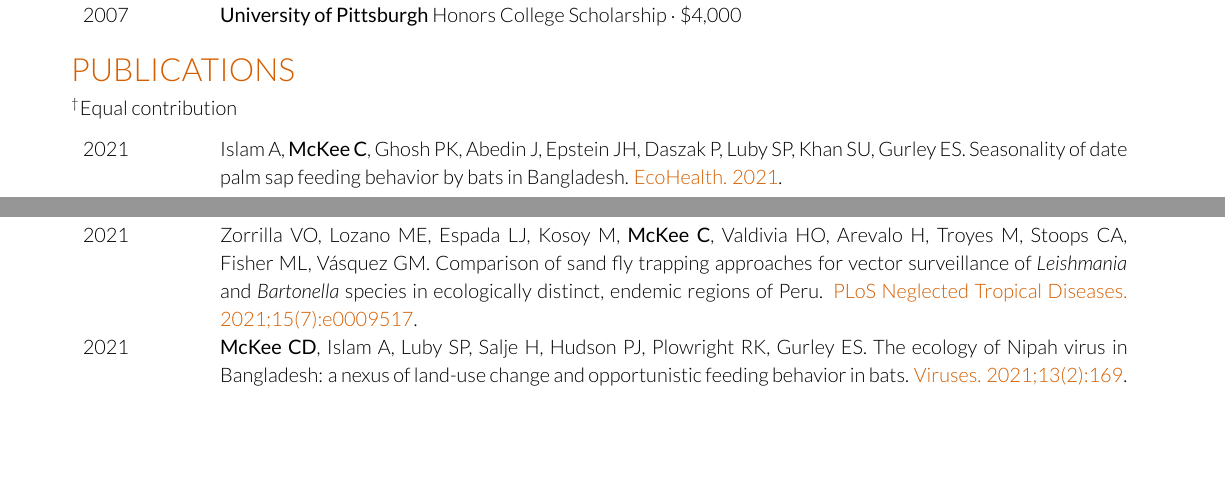
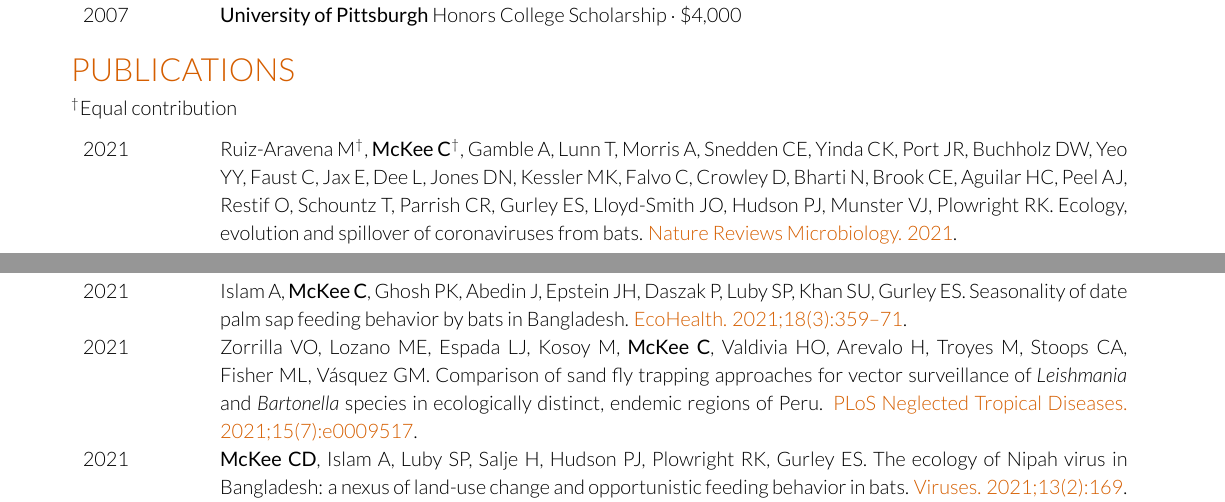
Before and after one commit to clifmckee/CV-files, a LaTeX CV (McKee-CV.tex): two parts of pages 1 and 2 of 4, joined at a grey line, cut so that both start at the same text, the shorter picture padded with empty space. Compiled offline with XeLaTeX.

Commit message:
Update CV 2021-12-10

```diff
--- a/McKee-CV.tex
+++ b/McKee-CV.tex
@@ -119,12 +119,14 @@ Department of Epidemiology, Johns Hopkins Bloomberg School of Public Health\\
 
 \begin{tabular}{>{\raggedright\arraybackslash}p{2cm}p{16cm}}
 
-2021 & Islam A, \textbf{McKee C}, Ghosh PK, Abedin J, Epstein JH, Daszak P, Luby SP, Khan SU,
-Gurley ES. Seasonality of date palm sap feeding behavior by bats in Bangladesh. \href{https://doi.org/10.1007/s10393-021-01561-9}{\textcolor{special}{EcoHealth. 2021}.}\\
+2021 & Ruiz-Aravena M\textsuperscript{\dag}, \textbf{McKee C}\textsuperscript{\dag}, Gamble A, Lunn T, Morris A, Snedden CE, Yinda CK, Port JR, Buchholz DW, Yeo YY, Faust C, Jax E, Dee L, Jones DN, Kessler MK, Falvo C, Crowley D, Bharti N, Brook CE,  Aguilar HC, Peel AJ, Restif O, Schountz T, Parrish CR, Gurley ES, Lloyd-Smith JO, Hudson PJ, Munster VJ, Plowright RK. Ecology, evolution and spillover of coronaviruses from bats. \href{https://doi.org/10.1038/s41579-021-00652-2}{\textcolor{special}{Nature Reviews Microbiology. 2021}.}\\
 
 \end{tabular}
 \section{Publications (continued)}
 \begin{tabular}{>{\raggedright\arraybackslash}p{2cm}p{16cm}}
+
+2021 & Islam A, \textbf{McKee C}, Ghosh PK, Abedin J, Epstein JH, Daszak P, Luby SP, Khan SU,
+Gurley ES. Seasonality of date palm sap feeding behavior by bats in Bangladesh. \href{https://doi.org/10.1007/s10393-021-01561-9}{\textcolor{special}{EcoHealth. 2021;18(3):359–71}.}\\
 
 2021 & Zorrilla VO, Lozano ME, Espada LJ, Kosoy M, \textbf{McKee C}, Valdivia HO, Arevalo H, Troyes M, Stoops CA, Fisher ML, Vásquez GM. Comparison of sand fly trapping approaches for vector surveillance of \textit{Leishmania} and \textit{Bartonella} species in ecologically distinct, endemic regions of Peru. \href{https://doi.org/10.1371/journal.pntd.0009517}{\textcolor{special}{PLoS Neglected Tropical Diseases. 2021;15(7):e0009517}.}\\
 
```
Also changed, not shown: McKee-CV.pdf, 2 other files.
